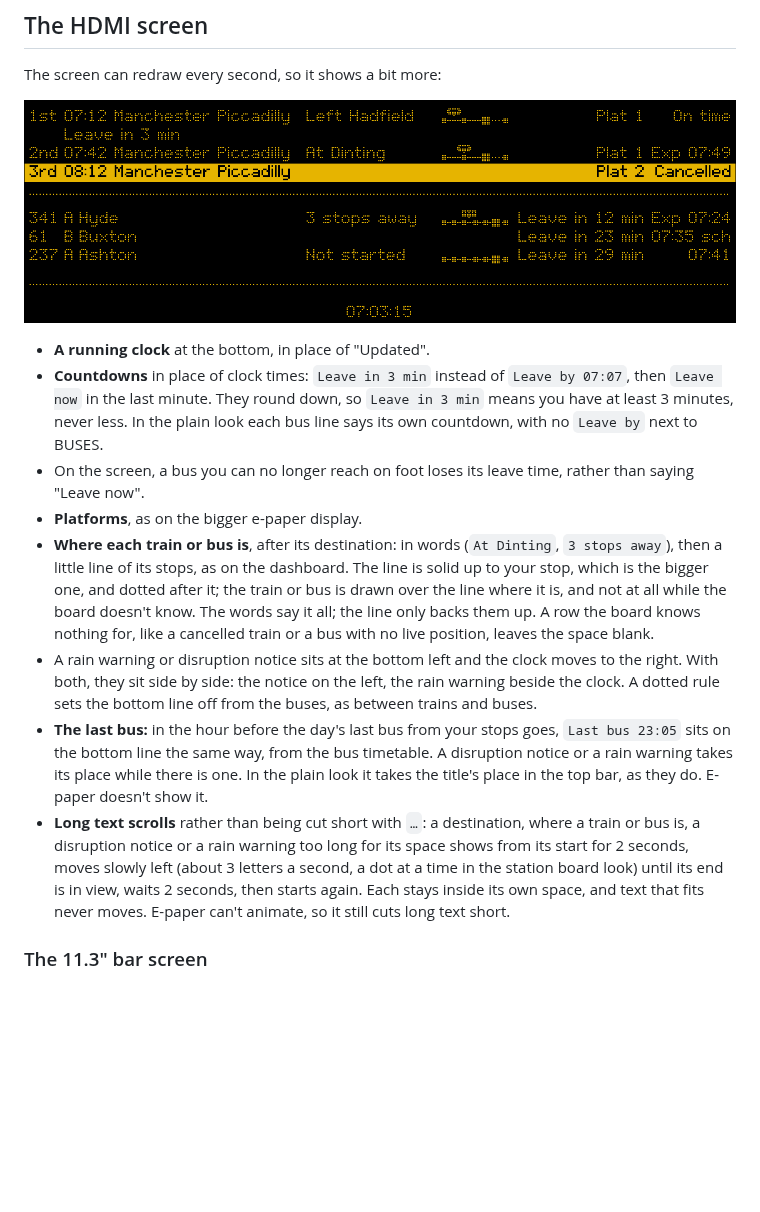
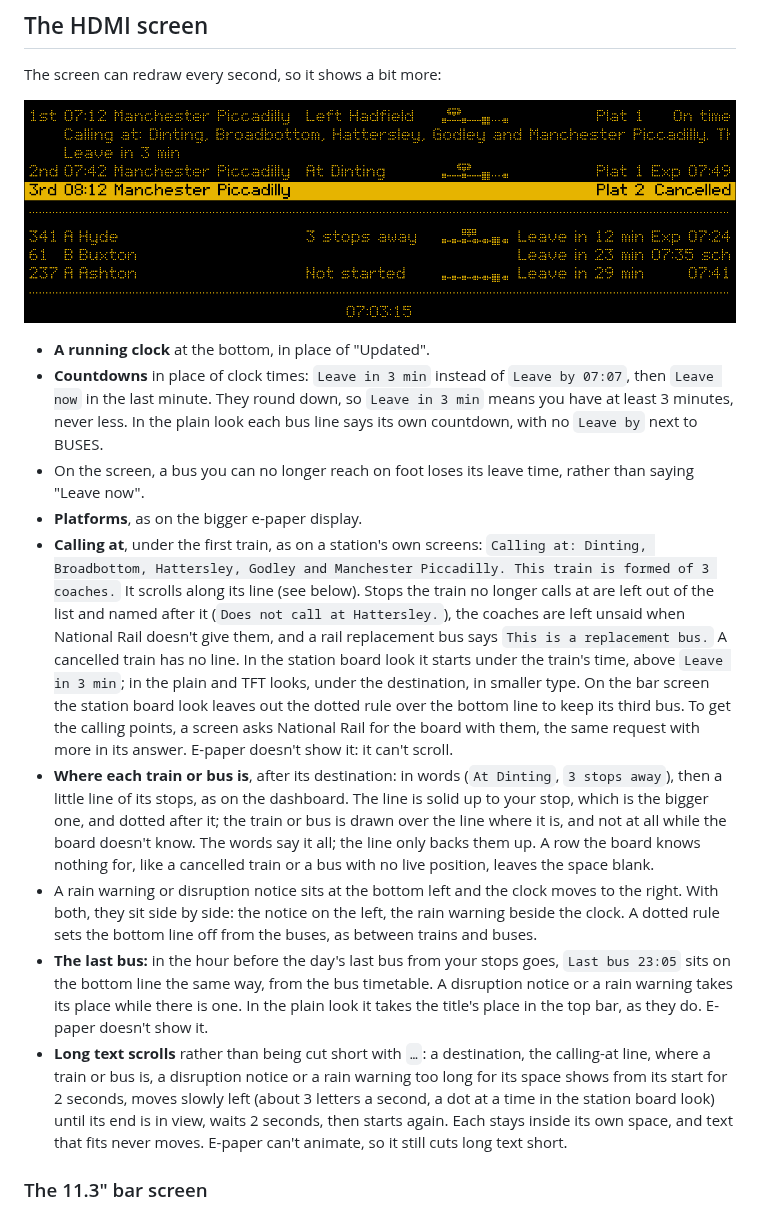
Before and after one commit to acornelissen/twobells, a Markdown page: docs/reading-the-board.md, the part around the change. Drawn GitHub-style; pictures changed too: docs/images/screen-departures.png; blank space fills up the shorter version.

```diff
--- a/docs/reading-the-board.md
+++ b/docs/reading-the-board.md
@@ -119,10 +119,11 @@ The screen can redraw every second, so it shows a bit more:
 - **Countdowns** in place of clock times: `Leave in 3 min` instead of `Leave by 07:07`, then `Leave now` in the last minute. They round down, so `Leave in 3 min` means you have at least 3 minutes, never less. In the plain look each bus line says its own countdown, with no `Leave by` next to BUSES.
 - On the screen, a bus you can no longer reach on foot loses its leave time, rather than saying "Leave now".
 - **Platforms**, as on the bigger e-paper display.
+- **Calling at**, under the first train, as on a station's own screens: `Calling at: Dinting, Broadbottom, Hattersley, Godley and Manchester Piccadilly. This train is formed of 3 coaches.` It scrolls along its line (see below). Stops the train no longer calls at are left out of the list and named after it (`Does not call at Hattersley.`), the coaches are left unsaid when National Rail doesn't give them, and a rail replacement bus says `This is a replacement bus.` A cancelled train has no line. In the station board look it starts under the train's time, above `Leave in 3 min`; in the plain and TFT looks, under the destination, in smaller type. On the bar screen the station board look leaves out the dotted rule over the bottom line to keep its third bus. To get the calling points, a screen asks National Rail for the board with them, the same request with more in its answer. E-paper doesn't show it: it can't scroll.
 - **Where each train or bus is**, after its destination: in words (`At Dinting`, `3 stops away`), then a little line of its stops, as on the dashboard. The line is solid up to your stop, which is the bigger one, and dotted after it; the train or bus is drawn over the line where it is, and not at all while the board doesn't know. The words say it all; the line only backs them up. A row the board knows nothing for, like a cancelled train or a bus with no live position, leaves the space blank.
 - A rain warning or disruption notice sits at the bottom left and the clock moves to the right. With both, they sit side by side: the notice on the left, the rain warning beside the clock. A dotted rule sets the bottom line off from the buses, as between trains and buses.
 - **The last bus:** in the hour before the day's last bus from your stops goes, `Last bus 23:05` sits on the bottom line the same way, from the bus timetable. A disruption notice or a rain warning takes its place while there is one. In the plain look it takes the title's place in the top bar, as they do. E-paper doesn't show it.
-- **Long text scrolls** rather than being cut short with `…`: a destination, where a train or bus is, a disruption notice or a rain warning too long for its space shows from its start for 2 seconds, moves slowly left (about 3 letters a second, a dot at a time in the station board look) until its end is in view, waits 2 seconds, then starts again. Each stays inside its own space, and text that fits never moves. E-paper can't animate, so it still cuts long text short.
+- **Long text scrolls** rather than being cut short with `…`: a destination, the calling-at line, where a train or bus is, a disruption notice or a rain warning too long for its space shows from its start for 2 seconds, moves slowly left (about 3 letters a second, a dot at a time in the station board look) until its end is in view, waits 2 seconds, then starts again. Each stays inside its own space, and text that fits never moves. E-paper can't animate, so it still cuts long text short.
 
 ### The 11.3" bar screen
 
```
Also changed, not shown: docs/images/screen-bar-tft.png, docs/images/screen-bar.png, docs/images/screen-tft.png, 12 other files.
